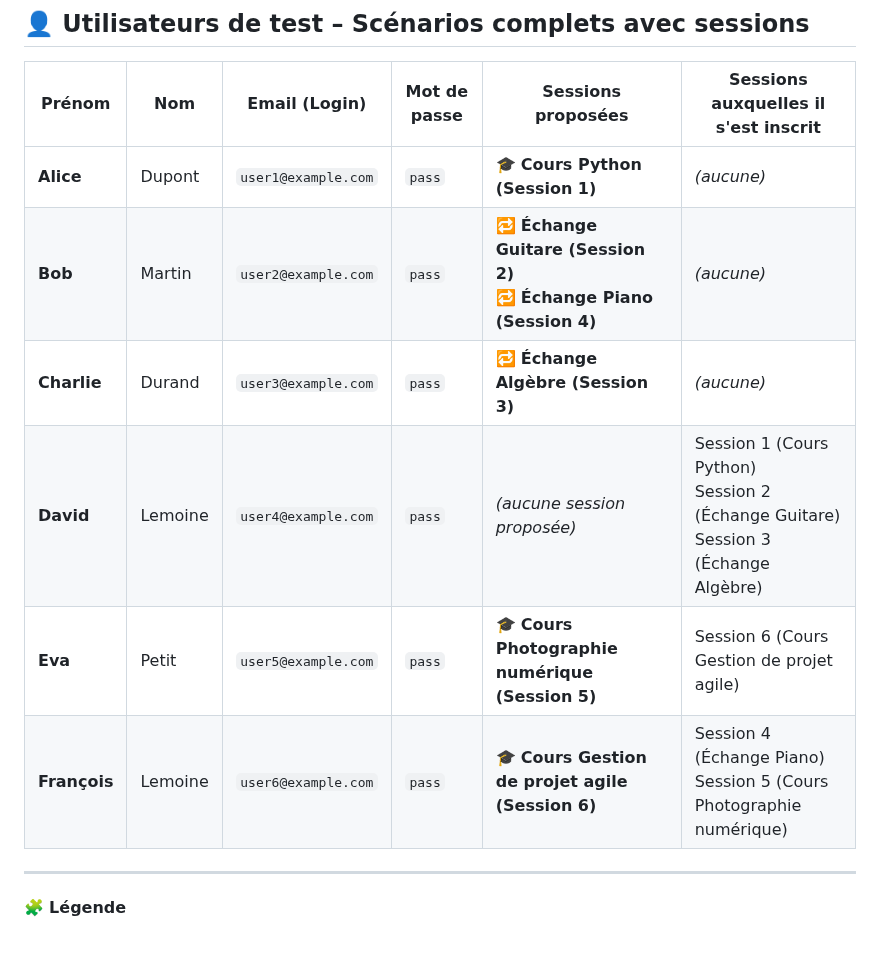
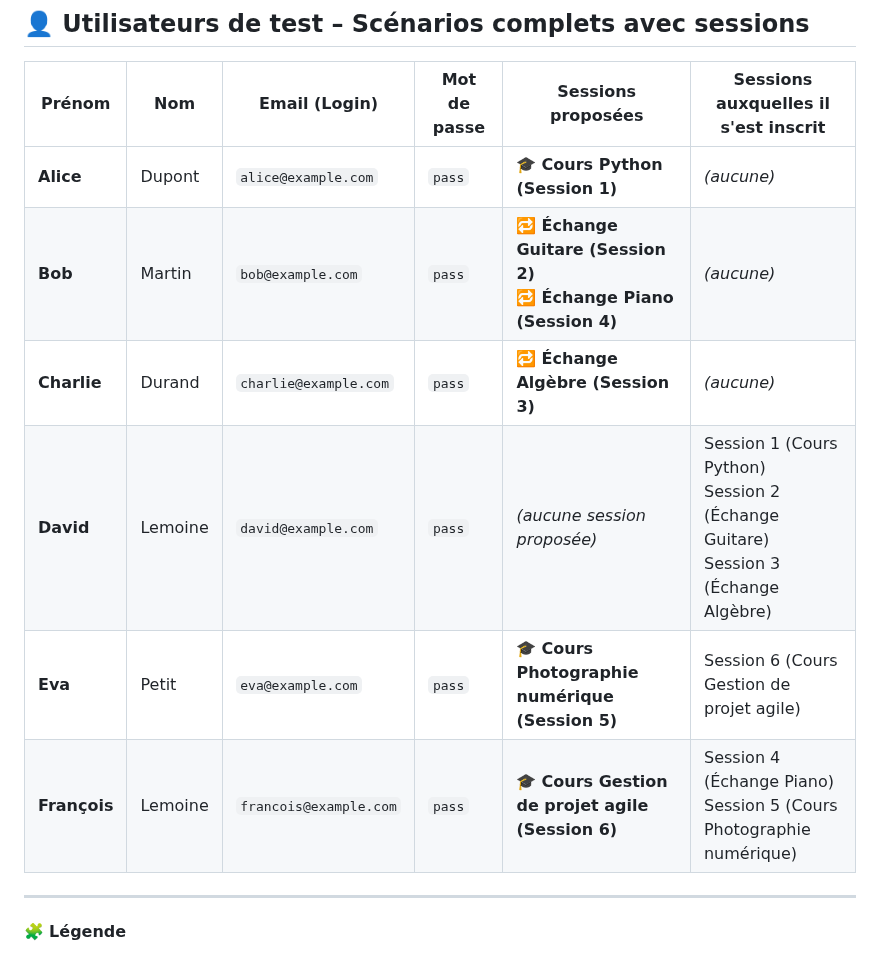
Before and after one commit to ewendav/learningShareS2, a Markdown page: README.md, the part around the change. Rendered like a GitHub page.

```diff
--- a/README.md
+++ b/README.md
@@ -11,12 +11,12 @@ Ce type de gestion sera implémenté dans la base de données à l’aide de **t
 
 | Prénom    | Nom       | Email (Login)         | Mot de passe | Sessions proposées | Sessions auxquelles il s'est inscrit |
 |-----------|-----------|------------------------|--------------|--------------------|-------------------------------------|
-| **Alice** | Dupont    | `user1@example.com`    | `pass`  | 🎓 **Cours Python (Session 1)** | *(aucune)* |
-| **Bob**   | Martin    | `user2@example.com`    | `pass`  | 🔁 **Échange Guitare (Session 2)**<br>🔁 **Échange Piano (Session 4)** | *(aucune)* |
-| **Charlie** | Durand  | `user3@example.com`    | `pass`  | 🔁 **Échange Algèbre (Session 3)** | *(aucune)* |
-| **David** | Lemoine   | `user4@example.com`    | `pass`  | *(aucune session proposée)* | Session 1 (Cours Python)<br> Session 2 (Échange Guitare)<br> Session 3 (Échange Algèbre) |
-| **Eva**   | Petit     | `user5@example.com`    | `pass`  | 🎓 **Cours Photographie numérique (Session 5)** | Session 6 (Cours Gestion de projet agile) |
-| **François** | Lemoine | `user6@example.com`  | `pass`  | 🎓 **Cours Gestion de projet agile (Session 6)** | Session 4 (Échange Piano)<br> Session 5 (Cours Photographie numérique) |
+| **Alice** | Dupont    | `alice@example.com`    | `pass`  | 🎓 **Cours Python (Session 1)** | *(aucune)* |
+| **Bob**   | Martin    | `bob@example.com`    | `pass`  | 🔁 **Échange Guitare (Session 2)**<br>🔁 **Échange Piano (Session 4)** | *(aucune)* |
+| **Charlie** | Durand  | `charlie@example.com`    | `pass`  | 🔁 **Échange Algèbre (Session 3)** | *(aucune)* |
+| **David** | Lemoine   | `david@example.com`    | `pass`  | *(aucune session proposée)* | Session 1 (Cours Python)<br> Session 2 (Échange Guitare)<br> Session 3 (Échange Algèbre) |
+| **Eva**   | Petit     | `eva@example.com`    | `pass`  | 🎓 **Cours Photographie numérique (Session 5)** | Session 6 (Cours Gestion de projet agile) |
+| **François** | Lemoine | `francois@example.com`  | `pass`  | 🎓 **Cours Gestion de projet agile (Session 6)** | Session 4 (Échange Piano)<br> Session 5 (Cours Photographie numérique) |
 
 ---
 
```
